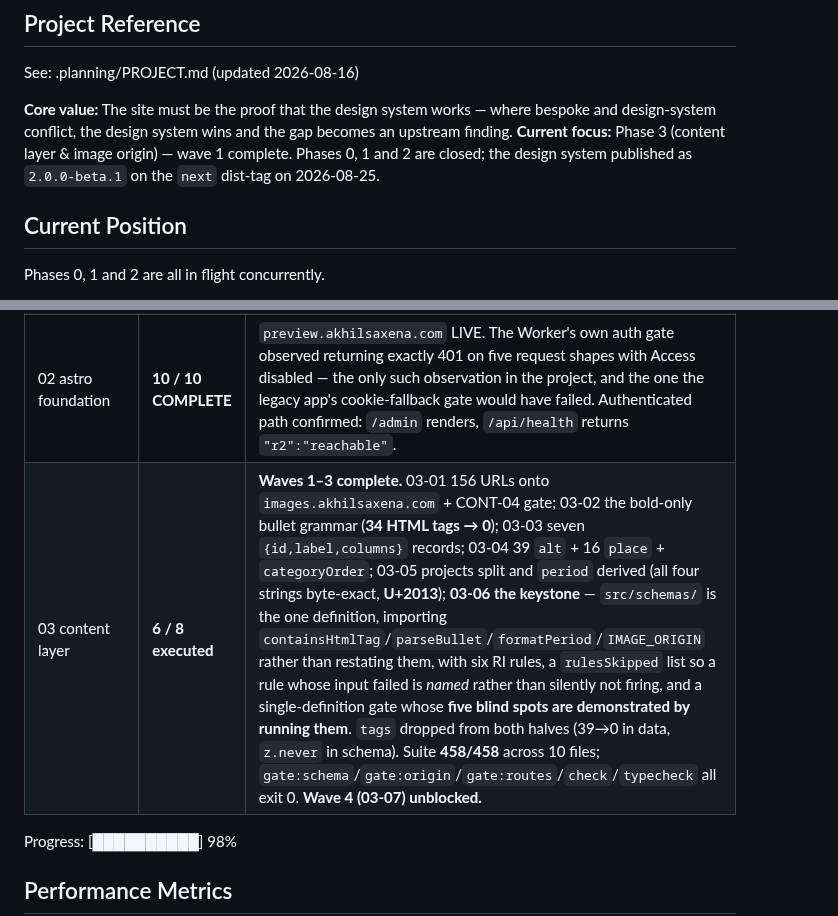
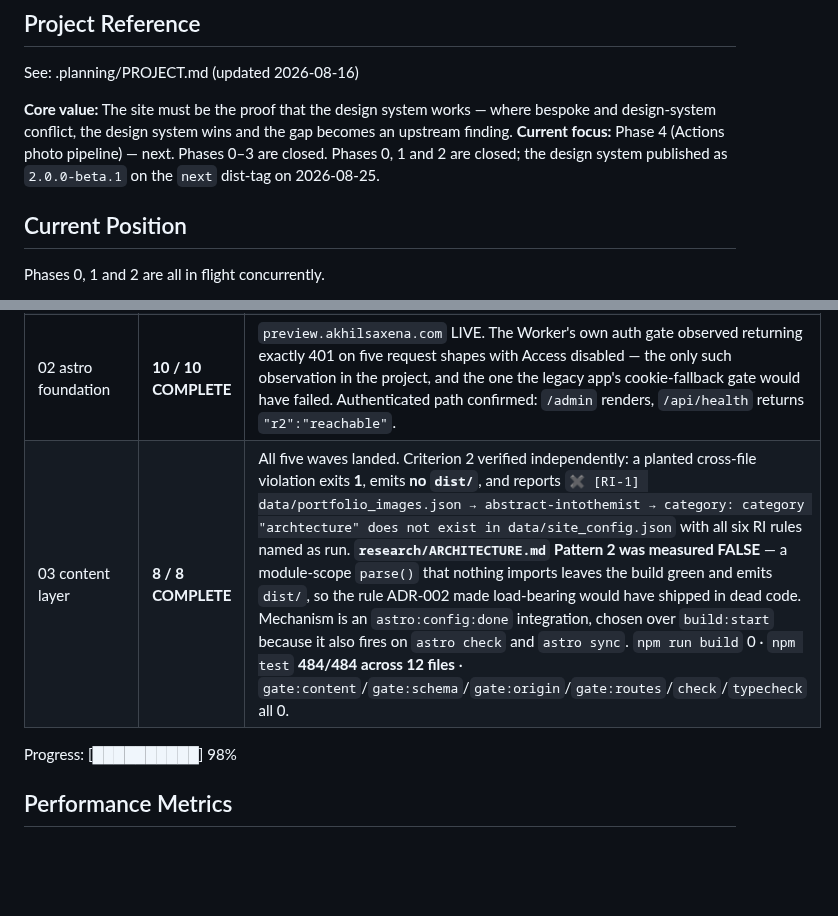
Before and after one commit to akhil-saxena/portfolio, a Markdown page: .planning/STATE.md, 2 parts joined by grey strips. Drawn GitHub-style; blank space fills up the shorter version.

Commit message:
docs(03): close Phase 3 — 8/8, criterion 2 verified by planting
The phase's headline claim was checked by planting a cross-file violation
rather than by reading the report: build exits 1, no dist/ is emitted, and the
message names file, record, field and the actual problem.

The finding that justifies the phase's first instruction: research/
ARCHITECTURE.md Pattern 2 -- "a module-scope parse aborts astro build" -- is
measurably FALSE here. Nothing imports the module today, so the build stayed
green and emitted dist/ over a manifest with a typo'd category. Had the
document been cited instead of measured, ADR-002's referential-integrity rule
would have shipped in dead code and the site would have deployed with orphaned
photos.

484/484 across 12 files; six gates at 0; build clean.

```diff
--- a/.planning/STATE.md
+++ b/.planning/STATE.md
@@ -20,7 +20,7 @@ progress:
 See: .planning/PROJECT.md (updated 2026-08-16)
 
 **Core value:** The site must be the proof that the design system works — where bespoke and design-system conflict, the design system wins and the gap becomes an upstream finding.
-**Current focus:** Phase 3 (content layer & image origin) — wave 1 complete. Phases 0, 1 and 2 are closed; the design system published as `2.0.0-beta.1` on the `next` dist-tag on 2026-08-25.
+**Current focus:** Phase 4 (Actions photo pipeline) — next. Phases 0–3 are closed. Phases 0, 1 and 2 are closed; the design system published as `2.0.0-beta.1` on the `next` dist-tag on 2026-08-25.
 
 ## Current Position
 
@@ -31,7 +31,7 @@ Phases 0, 1 and 2 are all in flight concurrently.
 | 00 design-ideation | **25 / 25 COMPLETE** | Both remaining are **human gates** (00-11 sketch review, 00-17 copy review). Playground deletion is parked behind them. One off-plan deliverable shipped: `00-RESPONSIVE-CONTRACT.md`. |
 | 01 monochrome theme | 23 / 23 executed | 01-23 complete. The brand was **renamed to monochrome in 01-23**, while nothing had published: `data-brand="monochrome"`, the `./themes/monochrome.css` and `./fonts/monochrome.css` subpaths, `DS_BRAND=monochrome`, and 504 visual baselines renamed by `git mv` with no re-capture. The sibling branch **keeps its original name** (see `01-SIBLING-PROTOCOL.md` §2) and is at **89 commits**, tracked-clean. The palette itself went **near-monochrome** in 01-22, after the ochre identity was rejected at the 01-20 capture review. `DS_BRAND=monochrome test:a11y` is **508/508**, up from 11 failed/497; findings **G2 and G3 dissolved by construction**. 01-21 **COMPLETE 2026-08-25**: `2.0.0-beta.1` published to the **`next`** dist-tag with SLSA provenance; `latest` stays at `1.11.4`, so Cairn's `^1.9.0` is untouched. Published **not** by token but by **GitHub Actions trusted publishing (OIDC)** — the account runs `auth-and-writes` 2FA, under which a Publish token authenticates but cannot write. There is no local publish path; the tag push is the publish button. The registry tarball's shasum came back byte-identical to the local pack, so the build is reproducible. |
 | 02 astro foundation | **10 / 10 COMPLETE** | `preview.akhilsaxena.com` LIVE. The Worker's own auth gate observed returning exactly 401 on five request shapes with Access disabled — the only such observation in the project, and the one the legacy app's cookie-fallback gate would have failed. Authenticated path confirmed: `/admin` renders, `/api/health` returns `"r2":"reachable"`. |
-| 03 content layer | **6 / 8 executed** | **Waves 1–3 complete.** 03-01 156 URLs onto `images.akhilsaxena.com` + CONT-04 gate; 03-02 the bold-only bullet grammar (**34 HTML tags → 0**); 03-03 seven `{id,label,columns}` records; 03-04 39 `alt` + 16 `place` + `categoryOrder`; 03-05 projects split and `period` derived (all four strings byte-exact, **U+2013**); **03-06 the keystone** — `src/schemas/` is the one definition, importing `containsHtmlTag`/`parseBullet`/`formatPeriod`/`IMAGE_ORIGIN` rather than restating them, with six RI rules, a `rulesSkipped` list so a rule whose input failed is *named* rather than silently not firing, and a single-definition gate whose **five blind spots are demonstrated by running them**. `tags` dropped from both halves (39→0 in data, `z.never` in schema). Suite **458/458** across 10 files; `gate:schema`/`gate:origin`/`gate:routes`/`check`/`typecheck` all exit 0. **Wave 4 (03-07) unblocked.** |
+| 03 content layer | **8 / 8 COMPLETE** | All five waves landed. Criterion 2 verified independently: a planted cross-file violation exits **1**, emits **no `dist/`**, and reports `✖ [RI-1] data/portfolio_images.json → abstract-intothemist → category: category "archtecture" does not exist in data/site_config.json` with all six RI rules named as run. **`research/ARCHITECTURE.md` Pattern 2 was measured FALSE** — a module-scope `parse()` that nothing imports leaves the build green and emits `dist/`, so the rule ADR-002 made load-bearing would have shipped in dead code. Mechanism is an `astro:config:done` integration, chosen over `build:start` because it also fires on `astro check` and `astro sync`. `npm run build` 0 · `npm test` **484/484 across 12 files** · `gate:content`/`gate:schema`/`gate:origin`/`gate:routes`/`check`/`typecheck` all 0. |
 
 Progress: [██████████] 98%
 
```
Also changed, not shown: .planning/ROADMAP.md (+1 -1 lines).
